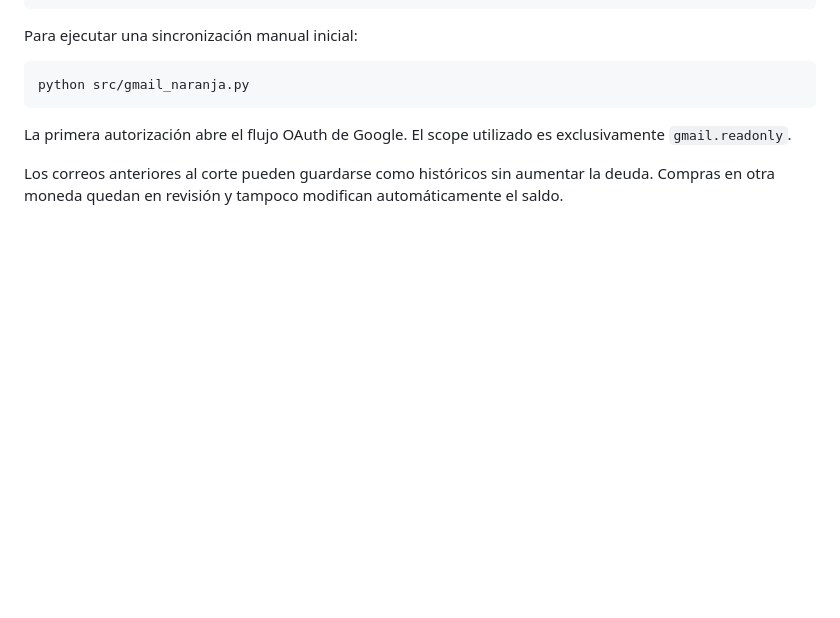
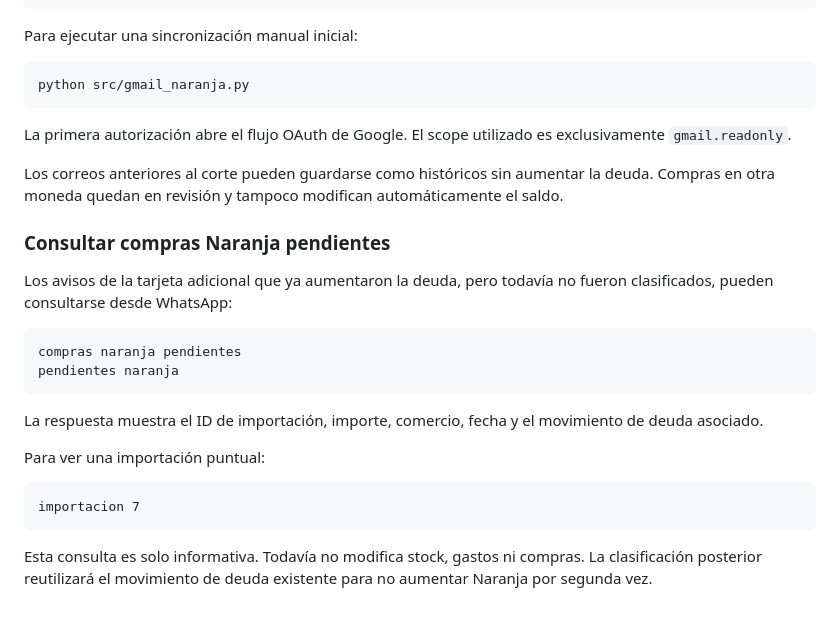
Before and after one commit to NicoNunezFM/contabilidad-bebidas-postres, a Markdown page: whatsapp-bot/README.md, the part around the change. Rendered like a GitHub page; blank space fills up the shorter version.

Commit message:
Document pending Naranja import queries

````diff
--- a/whatsapp-bot/README.md
+++ b/whatsapp-bot/README.md
@@ -635,3 +635,23 @@ python src/gmail_naranja.py
 La primera autorización abre el flujo OAuth de Google. El scope utilizado es exclusivamente `gmail.readonly`.
 
 Los correos anteriores al corte pueden guardarse como históricos sin aumentar la deuda. Compras en otra moneda quedan en revisión y tampoco modifican automáticamente el saldo.
+
+
+### Consultar compras Naranja pendientes
+
+Los avisos de la tarjeta adicional que ya aumentaron la deuda, pero todavía no fueron clasificados, pueden consultarse desde WhatsApp:
+
+```text
+compras naranja pendientes
+pendientes naranja
+```
+
+La respuesta muestra el ID de importación, importe, comercio, fecha y el movimiento de deuda asociado.
+
+Para ver una importación puntual:
+
+```text
+importacion 7
+```
+
+Esta consulta es solo informativa. Todavía no modifica stock, gastos ni compras. La clasificación posterior reutilizará el movimiento de deuda existente para no aumentar Naranja por segunda vez.
````
